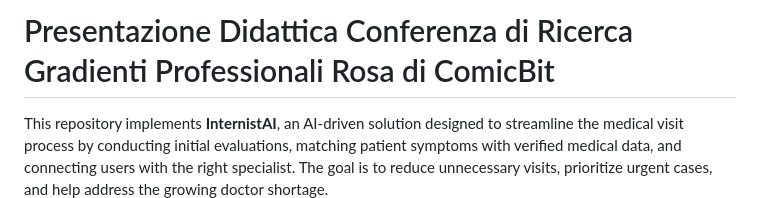
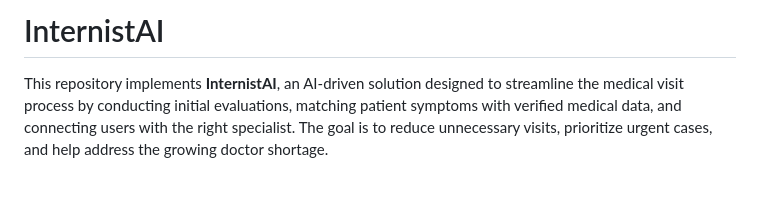
Before and after one commit to ComicBit/mackaton-medical-assestment-call-service, a Markdown page: readme.md, the part around the change. GitHub-like rendering; blank space fills up the shorter version.

```diff
--- a/readme.md
+++ b/readme.md
@@ -1,4 +1,4 @@
-# Presentazione Didattica Conferenza di Ricerca Gradienti Professionali Rosa di ComicBit
+# InternistAI
 
 This repository implements **InternistAI**, an AI-driven solution designed to streamline the medical visit process by conducting initial evaluations, matching patient symptoms with verified medical data, and connecting users with the right specialist. The goal is to reduce unnecessary visits, prioritize urgent cases, and help address the growing doctor shortage.
 
```
